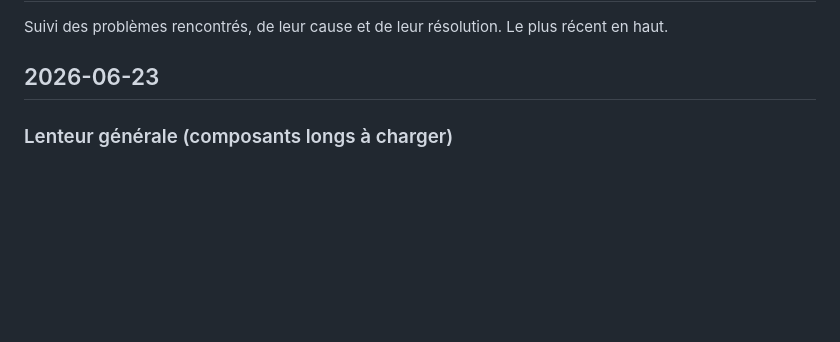
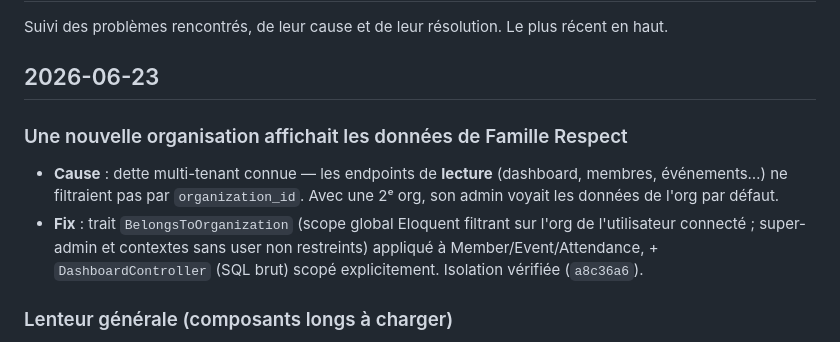
Before and after one commit to eternel09/respect, a Markdown page: docs/JOURNAL.md, the part around the change. Rendered like a GitHub page; blank space fills up the shorter version.

Commit message:
docs: log multi-tenant read-scoping fix in journal
Co-Authored-By: Claude Opus 4.8 <noreply@anthropic.com>

```diff
--- a/docs/JOURNAL.md
+++ b/docs/JOURNAL.md
@@ -3,6 +3,10 @@
 Suivi des problèmes rencontrés, de leur cause et de leur résolution. Le plus récent en haut.
 
 ## 2026-06-23
+
+### Une nouvelle organisation affichait les données de Famille Respect
+- **Cause** : dette multi-tenant connue — les endpoints de **lecture** (dashboard, membres, événements…) ne filtraient pas par `organization_id`. Avec une 2ᵉ org, son admin voyait les données de l'org par défaut.
+- **Fix** : trait `BelongsToOrganization` (scope global Eloquent filtrant sur l'org de l'utilisateur connecté ; super-admin et contextes sans user non restreints) appliqué à Member/Event/Attendance, + `DashboardController` (SQL brut) scopé explicitement. Isolation vérifiée (`a8c36a6`).
 
 ### Lenteur générale (composants longs à charger)
 - **Causes** : (1) `DashboardController` lançait 5 requêtes (~1 s/req sur la DB distante ≈ 11 s) ; (2) la page **Membres** appelait `/admin/dashboard` en parallèle → héritait des 11 s ; (3) latence + **pics de connexion à froid** de la base distante (jusqu'à 48 s une fois).
```
